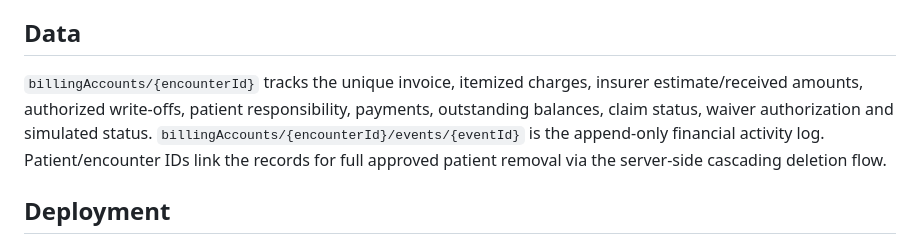
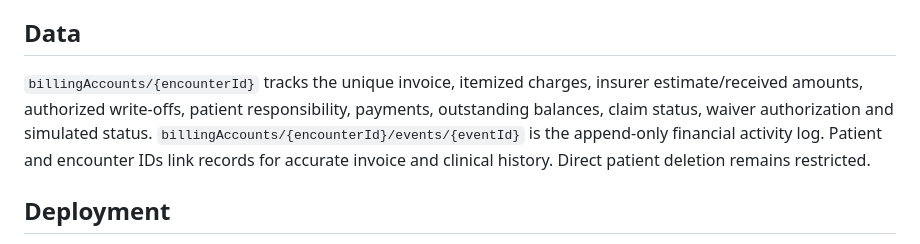
Before and after one commit to Silly-Cheese/doctor-rp, a Markdown page: BILLING.md, the part around the change. Drawn GitHub-style.

Commit message:
Remove retired deletion-approval references from docs and automated checks

```diff
--- a/BILLING.md
+++ b/BILLING.md
@@ -40,7 +40,7 @@ On an insurer denial, the unreceived estimated coverage is moved into the patien
 These settings are exposed in Northstar's staff permissions area. Existing account permissions may need explicit updating to grant billing management.
 
 ## Data
-`billingAccounts/{encounterId}` tracks the unique invoice, itemized charges, insurer estimate/received amounts, authorized write-offs, patient responsibility, payments, outstanding balances, claim status, waiver authorization and simulated status. `billingAccounts/{encounterId}/events/{eventId}` is the append-only financial activity log. Patient/encounter IDs link the records for full approved patient removal via the server-side cascading deletion flow.
+`billingAccounts/{encounterId}` tracks the unique invoice, itemized charges, insurer estimate/received amounts, authorized write-offs, patient responsibility, payments, outstanding balances, claim status, waiver authorization and simulated status. `billingAccounts/{encounterId}/events/{eventId}` is the append-only financial activity log. Patient and encounter IDs link records for accurate invoice and clinical history. Direct patient deletion remains restricted.
 
 ## Deployment
 Publishing to GitHub Pages updates the website **only**. You must also deploy new Firestore rules for the billing page to read, create or update records:
```
